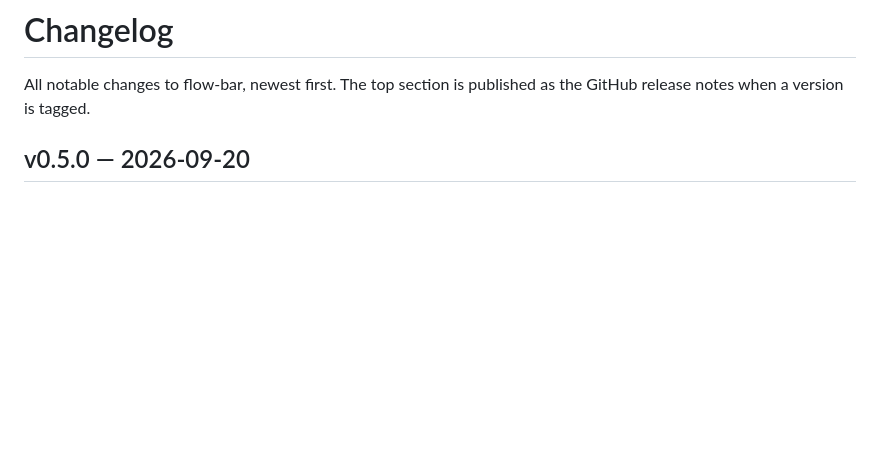
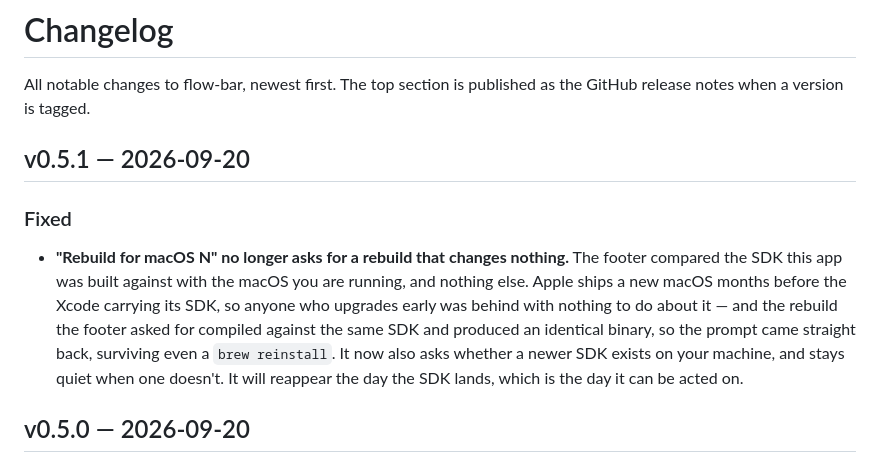
Before and after one commit to pa/flow-bar, a Markdown page: CHANGELOG.md, the part around the change. GitHub-like rendering; blank space fills up the shorter version.

Commit message:
Cut v0.5.1 (#10)
Changelog entry for the SDK-nudge fix in #9, so `release.yml`'s
tag/changelog check passes and the app bundles notes that describe the
build it is running.

🤖 Generated with [Claude Code](https://claude.com/claude-code)

Co-authored-by: Claude Opus 5 (1M context) <noreply@anthropic.com>

```diff
--- a/CHANGELOG.md
+++ b/CHANGELOG.md
@@ -2,6 +2,20 @@
 
 All notable changes to flow-bar, newest first. The top section is published as
 the GitHub release notes when a version is tagged.
+
+## v0.5.1 — 2026-09-20
+
+### Fixed
+
+- **"Rebuild for macOS N" no longer asks for a rebuild that changes nothing.**
+  The footer compared the SDK this app was built against with the macOS you are
+  running, and nothing else. Apple ships a new macOS months before the Xcode
+  carrying its SDK, so anyone who upgrades early was behind with nothing to do
+  about it — and the rebuild the footer asked for compiled against the same SDK
+  and produced an identical binary, so the prompt came straight back, surviving
+  even a `brew reinstall`. It now also asks whether a newer SDK exists on your
+  machine, and stays quiet when one doesn't. It will reappear the day the SDK
+  lands, which is the day it can be acted on.
 
 ## v0.5.0 — 2026-09-20
 
```
